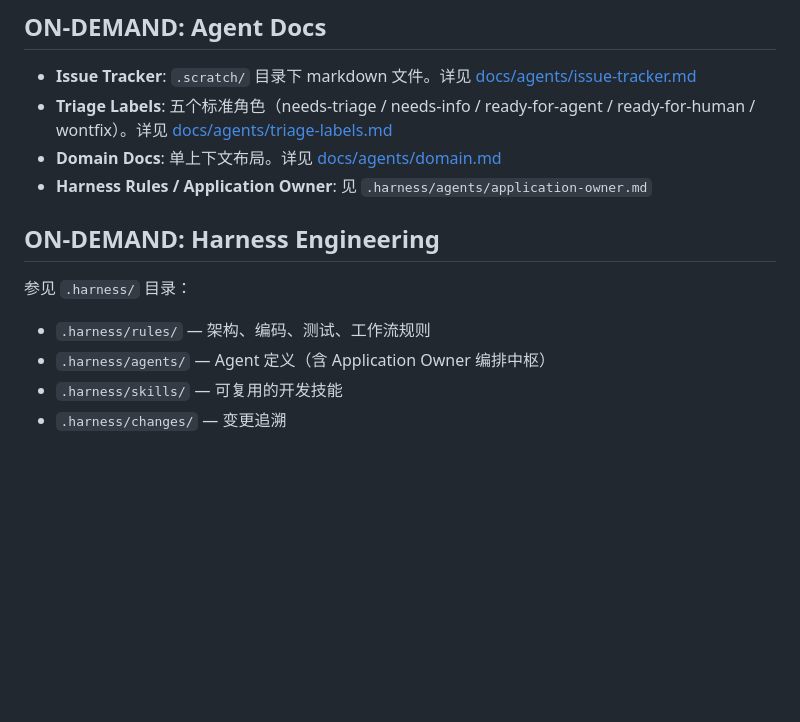
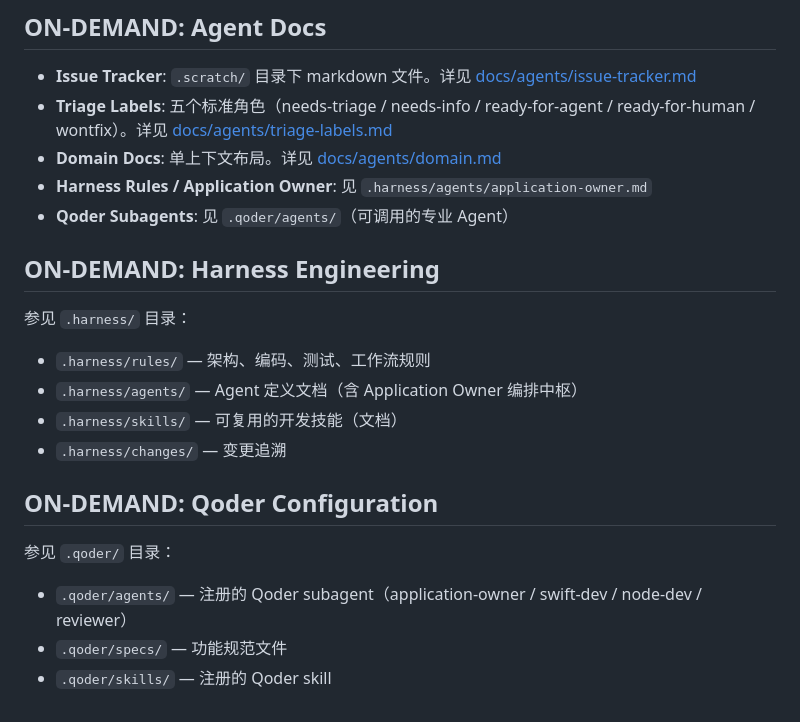
Before and after one commit to ttmouse/pm2-swift, a Markdown page: AGENTS.md, the part around the change. Rendered like a GitHub page; blank space fills up the shorter version.

Commit message:
feat(pm2-swift): 注册项目级 Qoder skill 并更新 AGENTS.md 引用
- 注册 build-run 和 add-feature 为 Qoder skill（SKILL.md 格式）
- AGENTS.md 新增 .qoder/ 配置索引，关联 subagent 和 skill 注册信息

🤖 Generated with [Qoder][https://qoder.com]

```diff
--- a/AGENTS.md
+++ b/AGENTS.md
@@ -223,12 +223,21 @@ Scopes: pm2-swift, pm2, configs
 - **Triage Labels**: 五个标准角色（needs-triage / needs-info / ready-for-agent / ready-for-human / wontfix）。详见 [docs/agents/triage-labels.md](./docs/agents/triage-labels.md)
 - **Domain Docs**: 单上下文布局。详见 [docs/agents/domain.md](./docs/agents/domain.md)
 - **Harness Rules / Application Owner**: 见 `.harness/agents/application-owner.md`
+- **Qoder Subagents**: 见 `.qoder/agents/`（可调用的专业 Agent）
 
 ## ON-DEMAND: Harness Engineering
 
 参见 `.harness/` 目录：
 
 - `.harness/rules/` — 架构、编码、测试、工作流规则
-- `.harness/agents/` — Agent 定义（含 Application Owner 编排中枢）
-- `.harness/skills/` — 可复用的开发技能
+- `.harness/agents/` — Agent 定义文档（含 Application Owner 编排中枢）
+- `.harness/skills/` — 可复用的开发技能（文档）
 - `.harness/changes/` — 变更追溯
+
+## ON-DEMAND: Qoder Configuration
+
+参见 `.qoder/` 目录：
+
+- `.qoder/agents/` — 注册的 Qoder subagent（application-owner / swift-dev / node-dev / reviewer）
+- `.qoder/specs/` — 功能规范文件
+- `.qoder/skills/` — 注册的 Qoder skill
```
Also changed, not shown: 2 other files.
